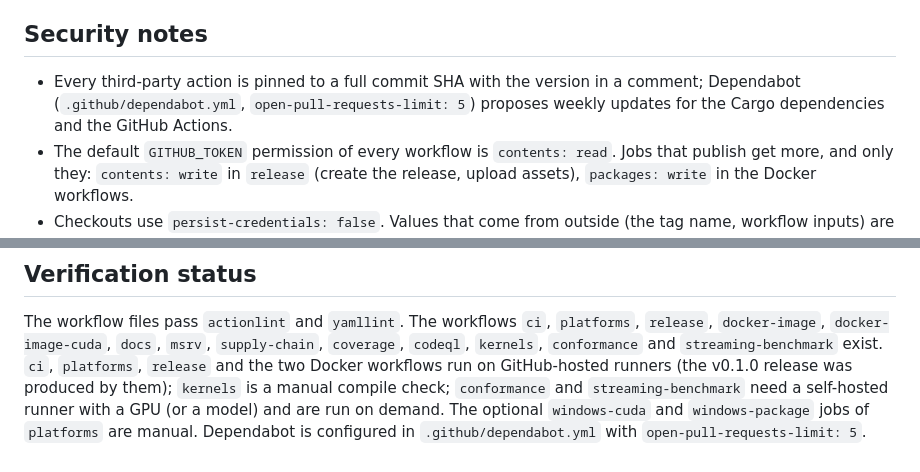
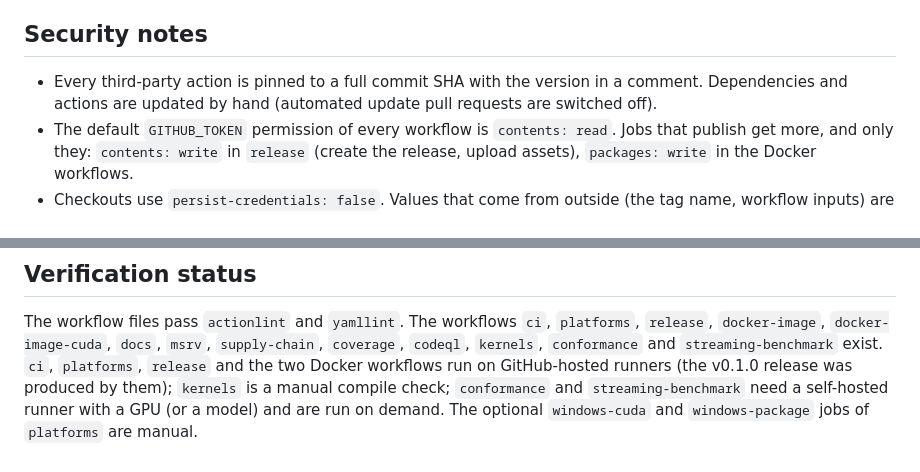
Before and after one commit to Marco-Lu2508/fLLM, a Markdown page: docs/ci.md, 2 parts joined by grey strips. Drawn GitHub-style.

Commit message:
docs: no automated dependency pull requests

```diff
--- a/docs/ci.md
+++ b/docs/ci.md
@@ -135,8 +135,8 @@ repository setting **Actions -> General -> Fork pull request workflows** should
 
 ## Security notes
 
-- Every third-party action is pinned to a full commit SHA with the version in a comment; Dependabot (`.github/dependabot.yml`,
-  `open-pull-requests-limit: 5`) proposes weekly updates for the Cargo dependencies and the GitHub Actions.
+- Every third-party action is pinned to a full commit SHA with the version in a comment. Dependencies and actions are updated by hand
+  (automated update pull requests are switched off).
 - The default `GITHUB_TOKEN` permission of every workflow is `contents: read`. Jobs that publish get more, and only they:
   `contents: write` in `release` (create the release, upload assets), `packages: write` in the Docker workflows.
 - Checkouts use `persist-credentials: false`. Values that come from outside (the tag name, workflow inputs) are passed to scripts
@@ -163,4 +163,4 @@ repository setting **Actions -> General -> Fork pull request workflows** should
 The workflow files pass `actionlint` and `yamllint`. The workflows `ci`, `platforms`, `release`, `docker-image`, `docker-image-cuda`,
 `docs`, `msrv`, `supply-chain`, `coverage`, `codeql`, `kernels`, `conformance` and `streaming-benchmark` exist. `ci`, `platforms`, `release` and the two Docker workflows run on GitHub-hosted runners (the v0.1.0 release was produced by them);
 `kernels` is a manual compile check; `conformance` and `streaming-benchmark` need a self-hosted runner with a GPU (or a model) and are run on demand. The optional
-`windows-cuda` and `windows-package` jobs of `platforms` are manual. Dependabot is configured in `.github/dependabot.yml` with `open-pull-requests-limit: 5`.
+`windows-cuda` and `windows-package` jobs of `platforms` are manual.
```
